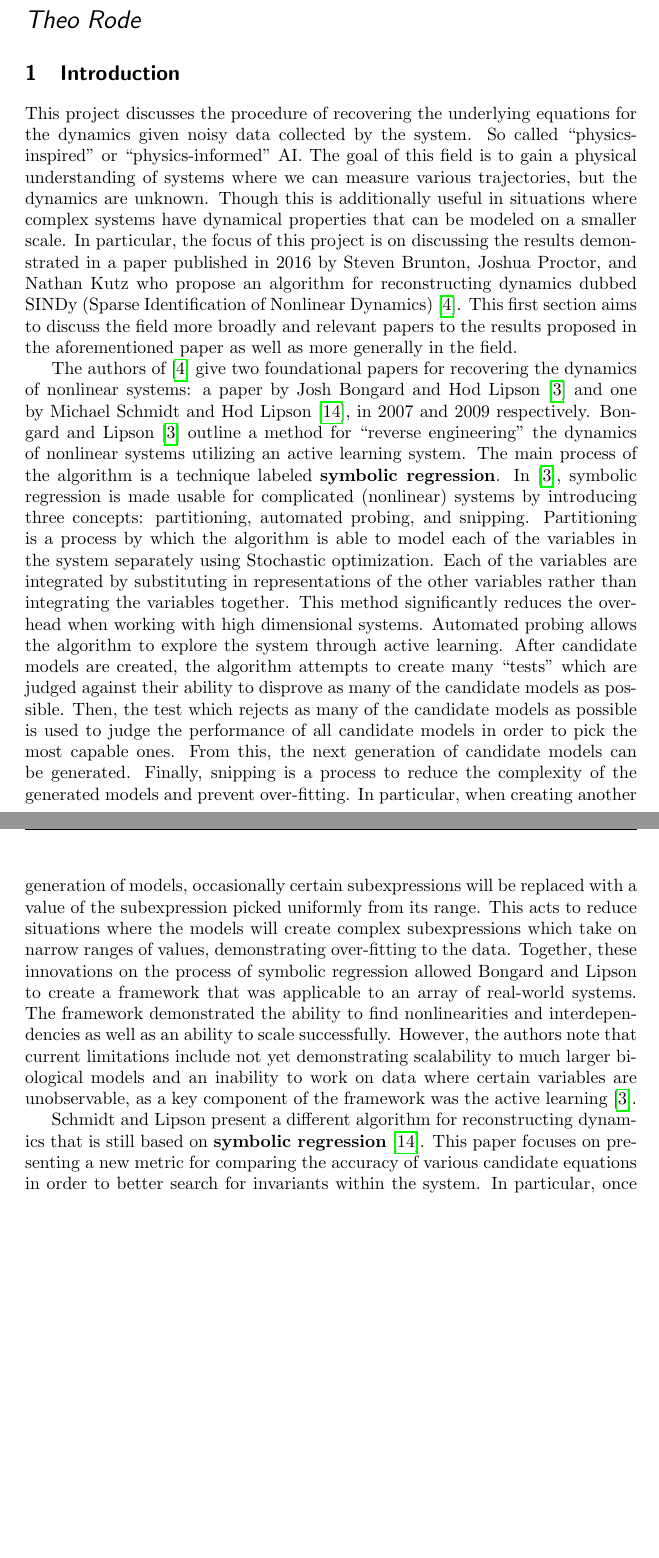
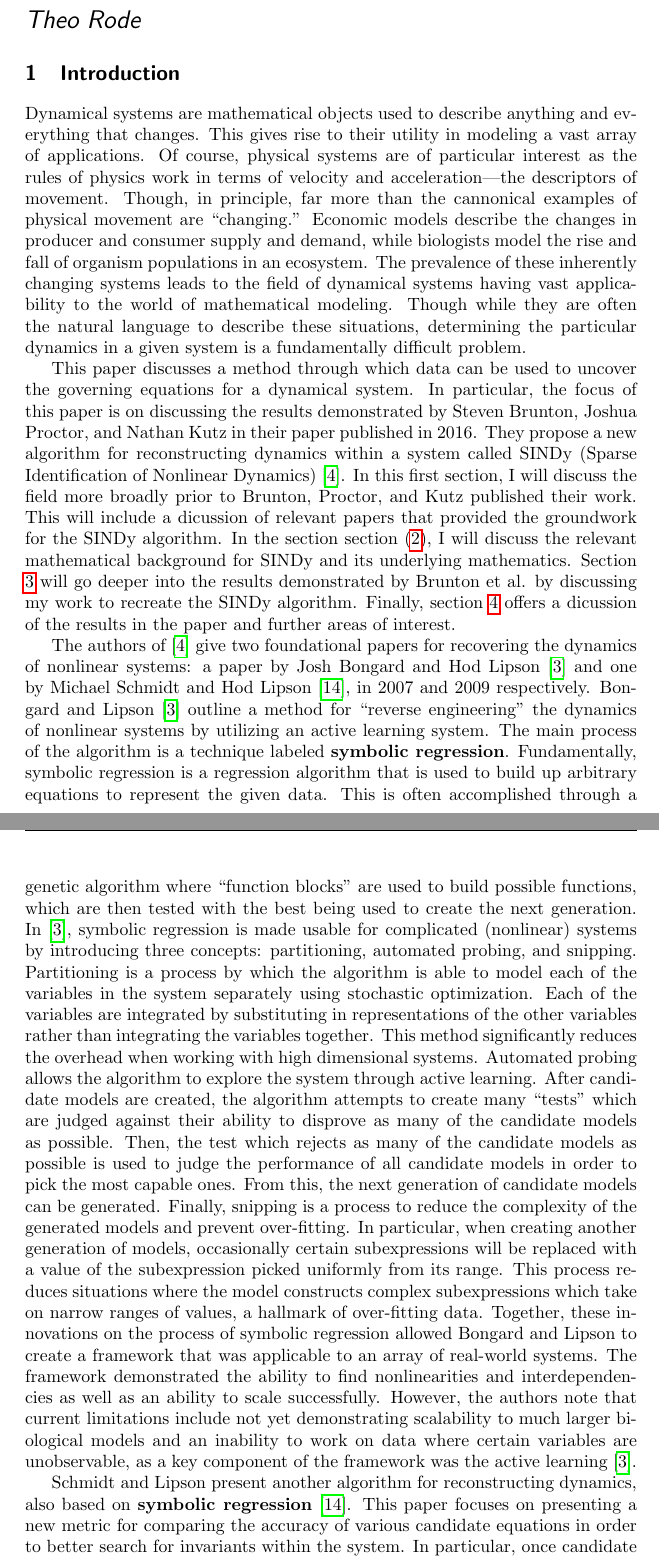
Before and after one commit to TheSharkhead2/nonlinear_dynamics_recovery, a LaTeX document (Paper/main.tex): two parts of pages 1 and 2 of 10, joined at a grey line, cut so that both start at the same text, the shorter picture padded with empty space. Compiled offline with pdfLaTeX; a LaTeX package or settings file that is missing is left out.

Commit message:
idek what this was

```diff
--- a/Paper/main.tex
+++ b/Paper/main.tex
@@ -62,20 +62,30 @@
 
 \maketitle
 
-\section{Introduction}
-\label{sec:introduction}
-This project discusses the procedure of recovering the underlying equations for the dynamics given noisy data collected by the system. So called ``physics-inspired'' or ``physics-informed'' AI.
-The goal of this field is to gain a physical understanding of systems where we can measure various trajectories, but the dynamics are unknown. Though this is additionally useful in situations where complex systems have dynamical properties that can be modeled on a smaller scale.
-In particular, the focus of this project is on discussing the results demonstrated in a paper published in 2016 by Steven Brunton, Joshua Proctor, and Nathan Kutz who propose an algorithm for reconstructing dynamics dubbed SINDy (Sparse Identification of Nonlinear Dynamics) \cite{sindy}.
-This first section aims to discuss the field more broadly and relevant papers to the results proposed in the aforementioned paper as well as more generally in the field.
+\section{Introduction} \label{sec:introduction}
+Dynamical systems are mathematical objects used to describe anything and everything that changes. This gives rise to their utility in modeling a vast array of applications. Of course, physical systems are of particular interest as the rules of physics work in terms of velocity and acceleration---the descriptors of movement.
+Though, in principle, far more than the cannonical examples of physical movement are ``changing.'' Economic models describe the changes in producer and consumer supply and demand, while biologists model the rise and fall of organism populations in an ecosystem.
+The prevalence of these inherently changing systems leads to the field of dynamical systems having vast applicability to the world of mathematical modeling. Though while they are often the natural language to describe these situations, determining the particular dynamics in a given system is a fundamentally difficult problem.
+
+This paper discusses a method through which data can be used to uncover the governing equations for a dynamical system.
+%
+% This project discusses the procedure of recovering the underlying equations for the dynamics given noisy data collected by the system. So called ``physics-inspired'' or ``physics-informed'' AI.
+% The goal of this field is to gain a physical understanding of systems where we can measure various trajectories, but the dynamics are unknown. Though this is additionally useful in situations where complex systems have dynamical properties that can be modeled on a smaller scale.
+In particular, the focus of this paper is on discussing the results demonstrated by Steven Brunton, Joshua Proctor, and Nathan Kutz in their paper published in 2016. They propose a new algorithm for reconstructing dynamics within a system called SINDy (Sparse Identification of Nonlinear Dynamics) \cite{sindy}.
+% This first section aims to discuss the field more broadly and relevant papers to the results proposed in the aforementioned paper as well as more generally in the field.
+In this first section, I will discuss the field more broadly prior to Brunton, Proctor, and Kutz published their work. This will include a dicussion of relevant papers that provided the groundwork for the SINDy algorithm.
+In the section section (\ref{sec:mathematical_background}), I will discuss the relevant mathematical background for SINDy and its underlying mathematics. Section \ref{sec:results} will go deeper into the results demonstrated by Brunton et al. by discussing my work to recreate the SINDy algorithm.
+Finally, section \ref{sec:discussion} offers a dicussion of the results in the paper and further areas of interest.
 
 The authors of \cite{sindy} give two foundational papers for recovering the dynamics of nonlinear systems: a paper by Josh Bongard and Hod Lipson \cite{bongard} and one by Michael Schmidt and Hod Lipson \cite{schmidt}, in 2007 and 2009 respectively.
-Bongard and Lipson \cite{bongard} outline a method for ``reverse engineering'' the dynamics of nonlinear systems utilizing an active learning system.
-The main process of the algorithm is a technique labeled \textbf{symbolic regression}.
-In \cite{bongard}, symbolic regression is made usable for complicated (nonlinear) systems by introducing three concepts: partitioning, automated probing, and snipping. Partitioning is a process by which the algorithm is able to model each of the variables in the system separately using Stochastic optimization.
+Bongard and Lipson \cite{bongard} outline a method for ``reverse engineering'' the dynamics of nonlinear systems by utilizing an active learning system.
+The main process of the algorithm is a technique labeled \textbf{symbolic regression}. Fundamentally, symbolic regression is a regression algorithm that is used to build up arbitrary equations to represent the given data. This is often accomplished through a genetic algorithm where ``function blocks'' are used to build possible functions, which are then tested with the best being used to create the next generation.
+In \cite{bongard}, symbolic regression is made usable for complicated (nonlinear) systems by introducing three concepts: partitioning, automated probing, and snipping. Partitioning is a process by which the algorithm is able to model each of the variables in the system separately using stochastic optimization.
 Each of the variables are integrated by substituting in representations of the other variables rather than integrating the variables together. This method significantly reduces the overhead when working with high dimensional systems. Automated probing allows the algorithm to explore the system through active learning. After candidate models are created, the algorithm attempts to create many ``tests'' which are judged against their ability to disprove as many of the candidate models as possible. Then, the test which rejects as many of the candidate models as possible is used to judge the performance of all candidate models in order to pick the most capable ones. From this, the next generation of candidate models can be generated.
-Finally, snipping is a process to reduce the complexity of the generated models and prevent over-fitting. In particular, when creating another generation of models, occasionally certain subexpressions will be replaced with a value of the subexpression picked uniformly from its range. This acts to reduce situations where the models will create complex subexpressions which take on narrow ranges of values, demonstrating over-fitting to the data.
+Finally, snipping is a process to reduce the complexity of the generated models and prevent over-fitting. In particular, when creating another generation of models, occasionally certain subexpressions will be replaced with a value of the subexpression picked uniformly from its range.
+This process reduces situations where the model constructs complex subexpressions which take on narrow ranges of values, a hallmark of over-fitting data.
 Together, these innovations on the process of symbolic regression allowed Bongard and Lipson to create a framework that was applicable to an array of real-world systems. The framework demonstrated the ability to find nonlinearities and interdependencies as well as an ability to scale successfully. However, the authors note that current limitations include not yet demonstrating scalability to much larger biological models and an inability to work on data where certain variables are unobservable, as a key component of the framework was the active learning \cite{bongard}.
 
-Schmidt and Lipson present a different algorithm for reconstructing dynamics that is still based on \textbf{symbolic regression} \cite{schmidt}. This paper focuses on presenting a new metric for comparing the accuracy of various candidate equations in order to better search for invariants within the system. In particular, once candidate equations are generated (initially randomly from a set of ``building blocks''), the partial derivative pairings of every pair of variables are compared to the numerically calculated partial derivative pairings in order to select the equations which model these pairs the closest. The next generation of equations is then generated from these best equations probabilistically. The algorithm will return a set of equations when they reach a certain accuracy to the observed data, calculated from a subset of the data randomly selected to be withheld from training.
-Furthermore, these equations are prioritized according to a measured parsimony, effectively complexity which is calculated by the number of terms in the expression. The authors were able to demonstrate that this algorithm could reconstruct invariants from numerous physical systems effectively. Additionally, they noticed that with a limited set of building blocks, the algorithm found approximations to functions like sines and cosines, utilizing the available building blocks, when such functions were part of the physical invariant \cite{schmidt}.
+Schmidt and Lipson present another algorithm for reconstructing dynamics, also based on \textbf{symbolic regression} \cite{schmidt}.
+This paper focuses on presenting a new metric for comparing the accuracy of various candidate equations in order to better search for invariants within the system.
+In particular, once candidate equations are generated (initially randomly from a set of ``building blocks''), the partial derivative pairings of every pair of variables are compared to the numerically calculated
```
Also changed, not shown: Code/DynamicsRecovery/Manifest.toml (+9 -3 lines), Code/DynamicsRecovery/Project.toml (+2 -0 lines), Paper/main.pdf, Paper/main.tex (10 more changed lines), 6 other files.
